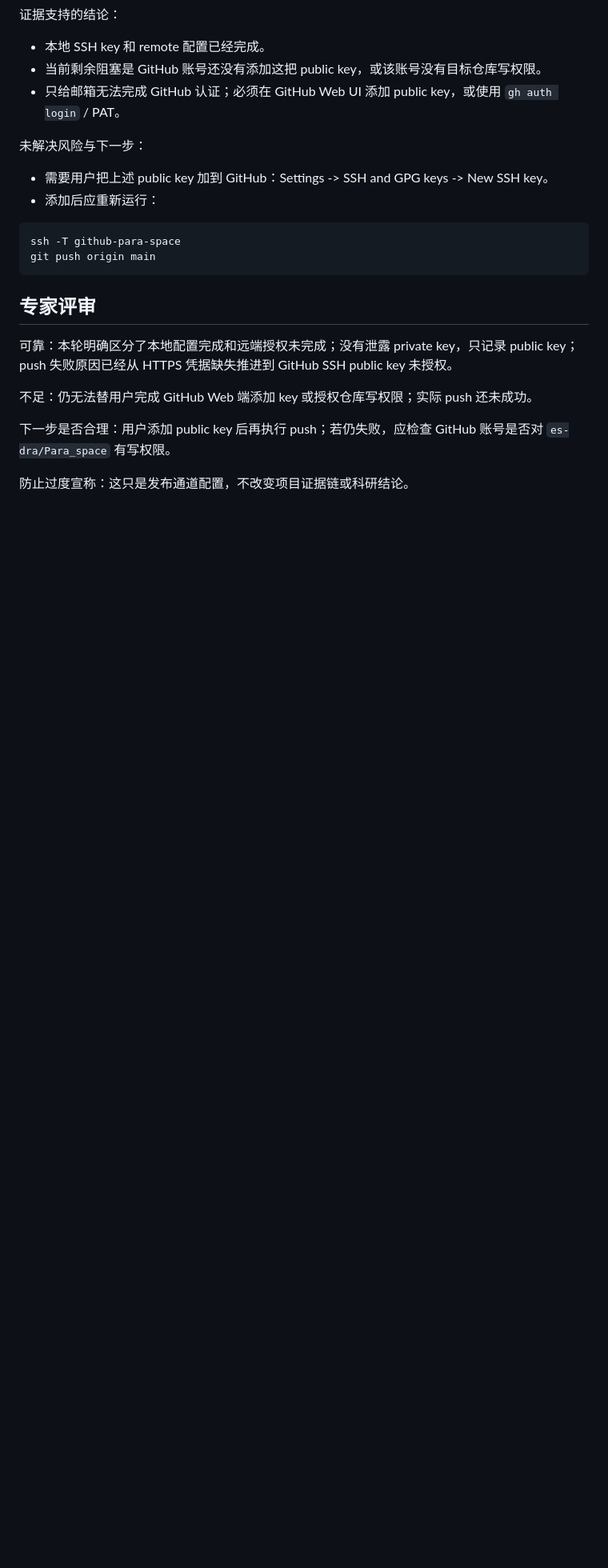
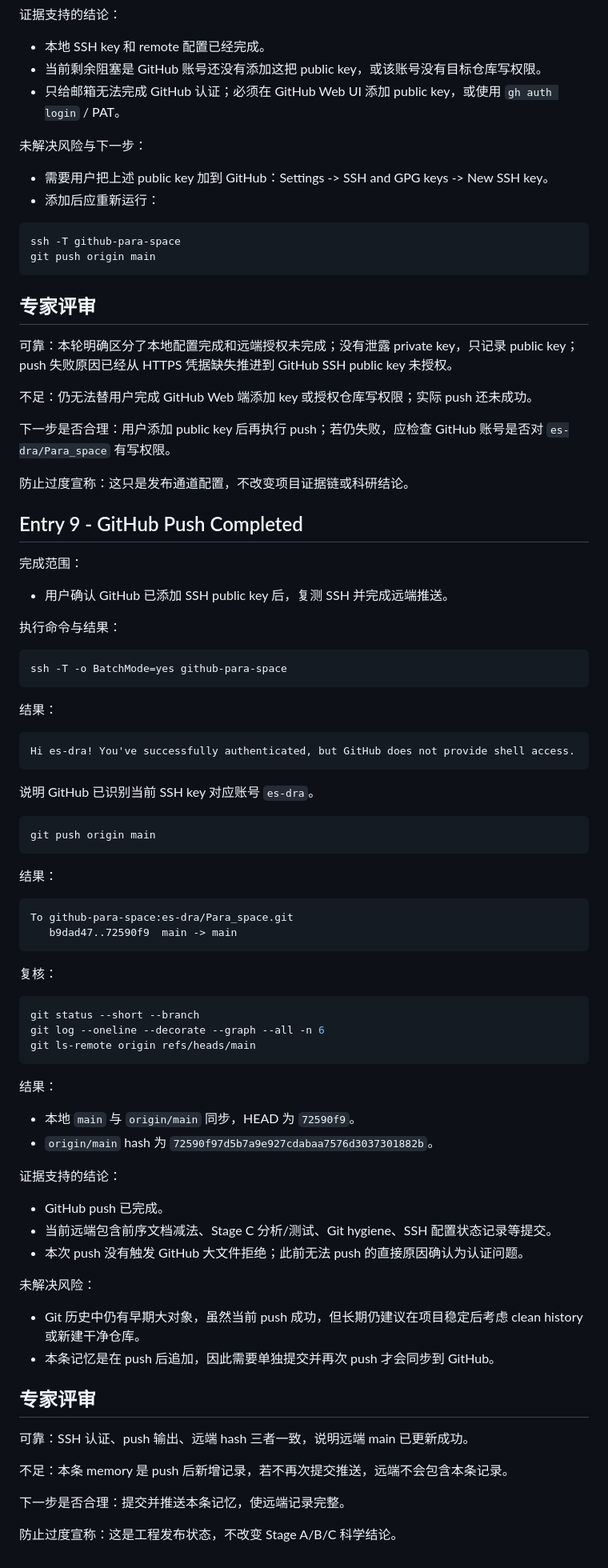
Before and after one commit to es-dra/Para_space, a Markdown page: memory/daily/2026-05-09.md, the part around the change. Shown at 80% size. GitHub-like rendering; blank space fills up the shorter version.

Commit message:
Record successful GitHub push

````diff
--- a/memory/daily/2026-05-09.md
+++ b/memory/daily/2026-05-09.md
@@ -866,3 +866,68 @@ git push origin main
 下一步是否合理：用户添加 public key 后再执行 push；若仍失败，应检查 GitHub 账号是否对 `es-dra/Para_space` 有写权限。
 
 防止过度宣称：这只是发布通道配置，不改变项目证据链或科研结论。
+
+## Entry 9 - GitHub Push Completed
+
+完成范围：
+
+- 用户确认 GitHub 已添加 SSH public key 后，复测 SSH 并完成远端推送。
+
+执行命令与结果：
+
+```bash
+ssh -T -o BatchMode=yes github-para-space
+```
+
+结果：
+
+```text
+Hi es-dra! You've successfully authenticated, but GitHub does not provide shell access.
+```
+
+说明 GitHub 已识别当前 SSH key 对应账号 `es-dra`。
+
+```bash
+git push origin main
+```
+
+结果：
+
+```text
+To github-para-space:es-dra/Para_space.git
+   b9dad47..72590f9  main -> main
+```
+
+复核：
+
+```bash
+git status --short --branch
+git log --oneline --decorate --graph --all -n 6
+git ls-remote origin refs/heads/main
+```
+
+结果：
+
+- 本地 `main` 与 `origin/main` 同步，HEAD 为 `72590f9`。
+- `origin/main` hash 为 `72590f97d5b7a9e927cdabaa7576d3037301882b`。
+
+证据支持的结论：
+
+- GitHub push 已完成。
+- 当前远端包含前序文档减法、Stage C 分析/测试、Git hygiene、SSH 配置状态记录等提交。
+- 本次 push 没有触发 GitHub 大文件拒绝；此前无法 push 的直接原因确认为认证问题。
+
+未解决风险：
+
+- Git 历史中仍有早期大对象，虽然当前 push 成功，但长期仍建议在项目稳定后考虑 clean history 或新建干净仓库。
+- 本条记忆是在 push 后追加，因此需要单独提交并再次 push 才会同步到 GitHub。
+
+## 专家评审
+
+可靠：SSH 认证、push 输出、远端 hash 三者一致，说明远端 main 已更新成功。
+
+不足：本条 memory 是 push 后新增记录，若不再次提交推送，远端不会包含本条记录。
+
+下一步是否合理：提交并推送本条记忆，使远端记录完整。
+
+防止过度宣称：这是工程发布状态，不改变 Stage A/B/C 科学结论。
````
